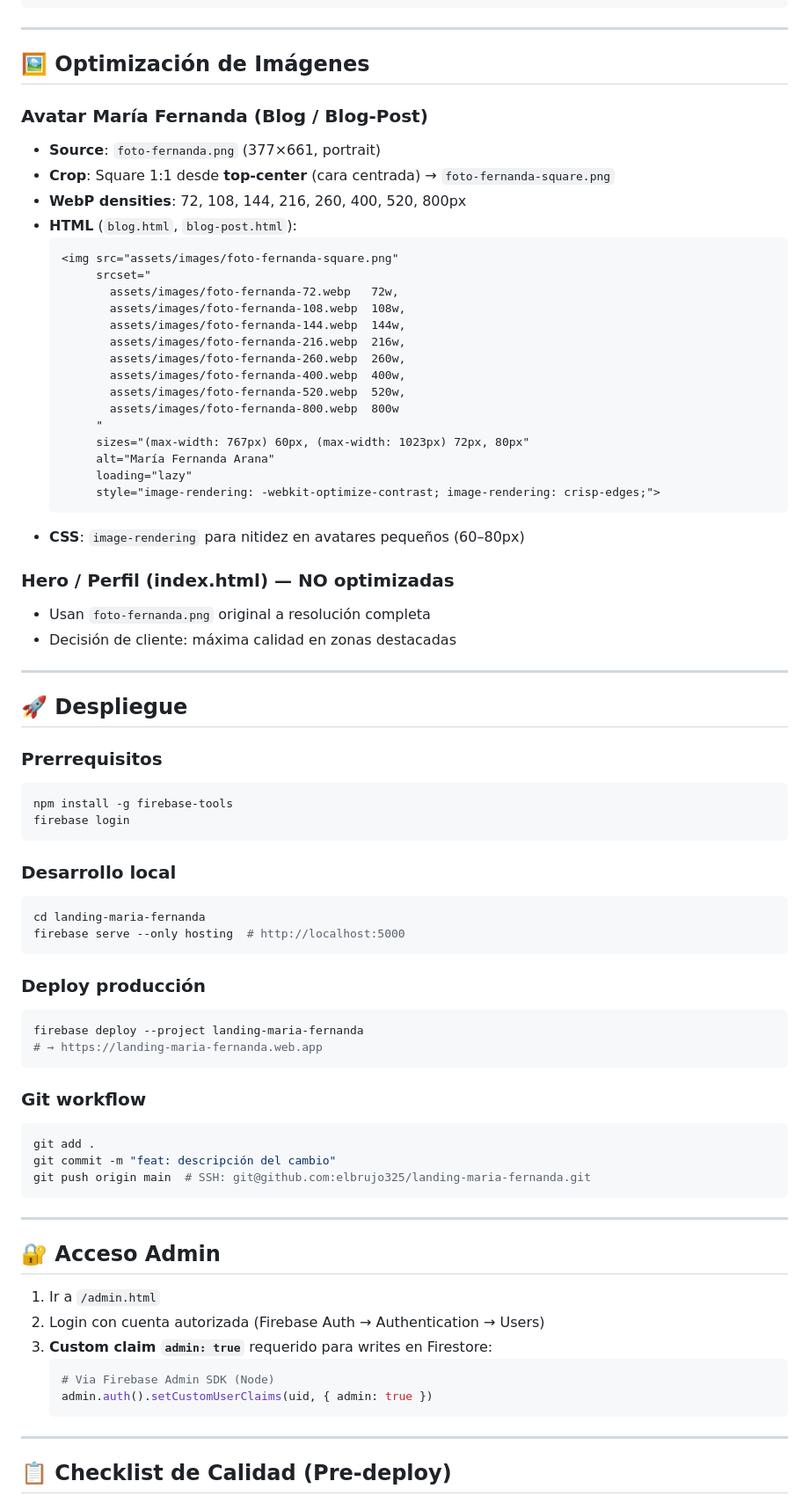
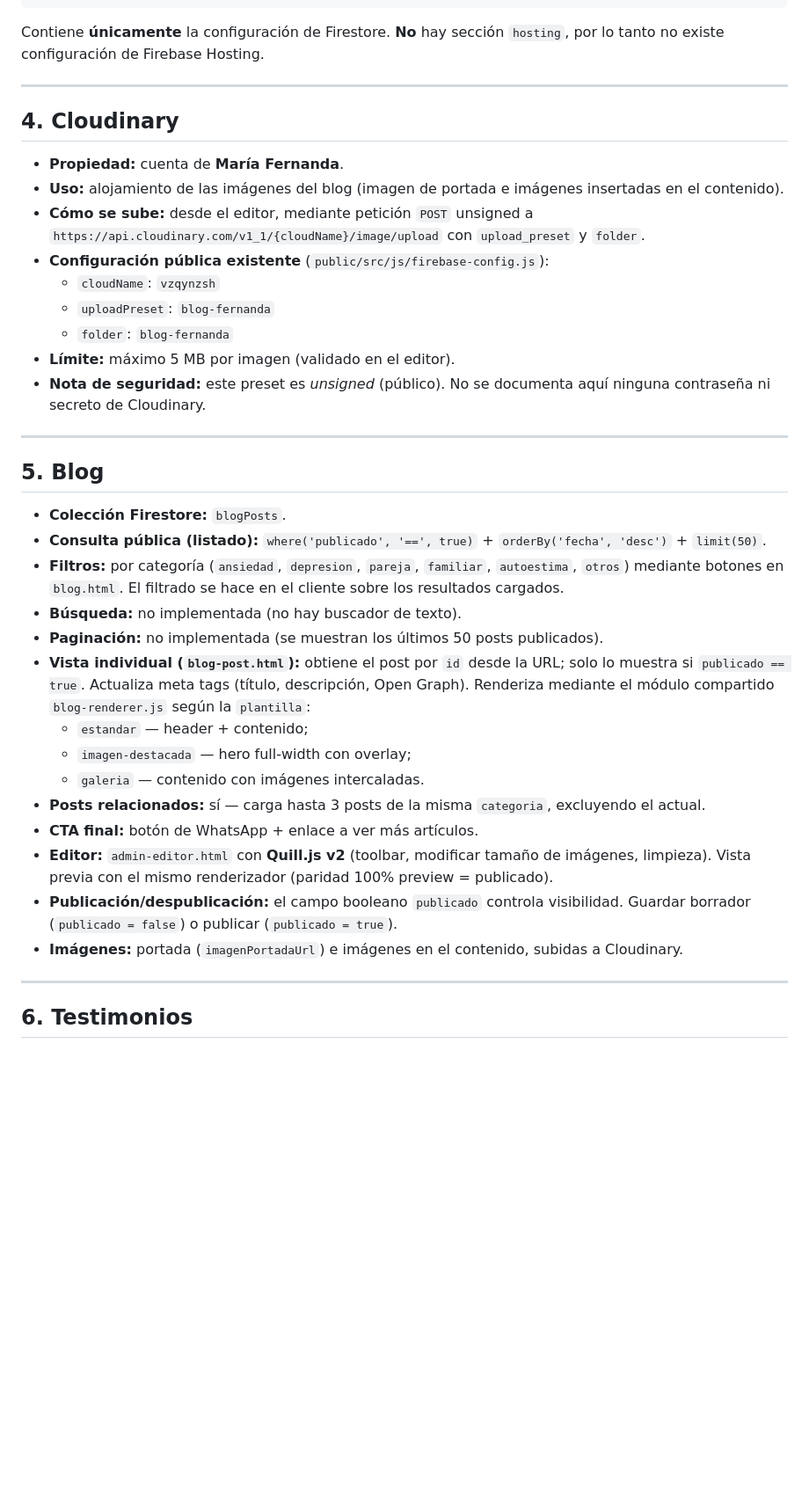
Before and after one commit to elbrujo325/landing-maria-fernanda, a Markdown page: README.md, the part around one of its changes. Shown at 88% size. Rendered like a GitHub page; blank space fills up the shorter version.

Commit message:
docs: actualizar README para arquitectura real y entrega al cliente
Co-Authored-By: Claude <noreply@anthropic.com>

````diff
--- a/README.md
+++ b/README.md
@@ -229,80 +147,42 @@ service cloud.firestore {
 }
 ```
 
----
-
-## 🖼 Optimización de Imágenes
-
-### Avatar María Fernanda (Blog / Blog-Post)
-- **Source**: `foto-fernanda.png` (377×661, portrait)
-- **Crop**: Square 1:1 desde **top-center** (cara centrada) → `foto-fernanda-square.png`
-- **WebP densities**: 72, 108, 144, 216, 260, 400, 520, 800px
-- **HTML** (`blog.html`, `blog-post.html`):
-  ```html
-  <img src="assets/images/foto-fernanda-square.png"
-       srcset="
-         assets/images/foto-fernanda-72.webp   72w,
-         assets/images/foto-fernanda-108.webp  108w,
-         assets/images/foto-fernanda-144.webp  144w,
-         assets/images/foto-fernanda-216.webp  216w,
-         assets/images/foto-fernanda-260.webp  260w,
-         assets/images/foto-fernanda-400.webp  400w,
-         assets/images/foto-fernanda-520.webp  520w,
-         assets/images/foto-fernanda-800.webp  800w
-       "
-       sizes="(max-width: 767px) 60px, (max-width: 1023px) 72px, 80px"
-       alt="María Fernanda Arana"
-       loading="lazy"
-       style="image-rendering: -webkit-optimize-contrast; image-rendering: crisp-edges;">
-  ```
-- **CSS**: `image-rendering` para nitidez en avatares pequeños (60–80px)
-
-### Hero / Perfil (index.html) — **NO optimizadas**
-- Usan `foto-fernanda.png` original a resolución completa
-- Decisión de cliente: máxima calidad en zonas destacadas
+Contiene **únicamente** la configuración de Firestore. **No** hay sección `hosting`, por lo tanto no existe configuración de Firebase Hosting.
 
 ---
 
-## 🚀 Despliegue
+## 4. Cloudinary
 
-### Prerrequisitos
-```bash
-npm install -g firebase-tools
-firebase login
-```
-
-### Desarrollo local
-```bash
-cd landing-maria-fernanda
-firebase serve --only hosting  # http://localhost:5000
-```
-
-### Deploy producción
-```bash
-firebase deploy --project landing-maria-fernanda
-# → https://landing-maria-fernanda.web.app
-```
-
-### Git workflow
-```bash
-git add .
-git commit -m "feat: descripción del cambio"
-git push origin main  # SSH: git@github.com:elbrujo325/landing-maria-fernanda.git
-```
+- **Propiedad:** cuenta de **María Fernanda**.
+- **Uso:** alojamiento de las imágenes del blog (imagen de portada e imágenes insertadas en el contenido).
+- **Cómo se sube:** desde el editor, mediante petición `POST` unsigned a `https://api.cloudinary.com/v1_1/{cloudName}/image/upload` con `upload_preset` y `folder`.
+- **Configuración pública existente** (`public/src/js/firebase-config.js`):
+  - `cloudName`: `vzqynzsh`
+  - `uploadPreset`: `blog-fernanda`
+  - `folder`: `blog-fernanda`
+- **Límite:** máximo 5 MB por imagen (validado en el editor).
+- **Nota de seguridad:** este preset es *unsigned* (público). No se documenta aquí ninguna contraseña ni secreto de Cloudinary.
 
 ---
 
-## 🔐 Acceso Admin
+## 5. Blog
 
-1. Ir a `/admin.html`
-2. Login con cuenta autorizada (Firebase Auth → Authentication → Users)
-3. **Custom claim `admin: true`** requerido para writes en Firestore:
-   ```bash
-   # Via Firebase Admin SDK (Node)
-   admin.auth().setCustomUserClaims(uid, { admin: true })
-   ```
+- **Colección Firestore:** `blogPosts`.
+- **Consulta pública (listado):** `where('publicado', '==', true)` + `orderBy('fecha', 'desc')` + `limit(50)`.
+- **Filtros:** por categoría (`ansiedad`, `depresion`, `pareja`, `familiar`, `autoestima`, `otros`) mediante botones en `blog.html`. El filtrado se hace en el cliente sobre los resultados cargados.
+- **Búsqueda:** no implementada (no hay buscador de texto).
+- **Paginación:** no implementada (se muestran los últimos 50 posts publicados).
+- **Vista individual (`blog-post.html`):** obtiene el post por `id` desde la URL; solo lo muestra si `publicado == true`. Actualiza meta tags (título, descripción, Open Graph). Renderiza mediante el módulo compartido `blog-renderer.js` según la `plantilla`:
+  - `estandar` — header + contenido;
+  - `imagen-destacada` — hero full-width con overlay;
+  - `galeria` — contenido con imágenes intercaladas.
+- **Posts relacionados:** sí — carga hasta 3 posts de la misma `categoria`, excluyendo el actual.
+- **CTA final:** botón de WhatsApp + enlace a ver más artículos.
+- **Editor:** `admin-editor.html` con **Quill.js v2** (toolbar, modificar tamaño de imágenes, limpieza). Vista previa con el mismo renderizador (paridad 100% preview = publicado).
+- **Publicación/despublicación:** el campo booleano `publicado` controla visibilidad. Guardar borrador (`publicado = false`) o publicar (`publicado = true`).
+- **Imágenes:** portada (`imagenPortadaUrl`) e imágenes en el contenido, subidas a Cloudinary.
 
 ---
 
-## 📋 Checklist de Calidad (Pre-deploy)
+## 6. Testimonios
 
````
Also changed, not shown: other parts of README.md (+269 -214 lines).
